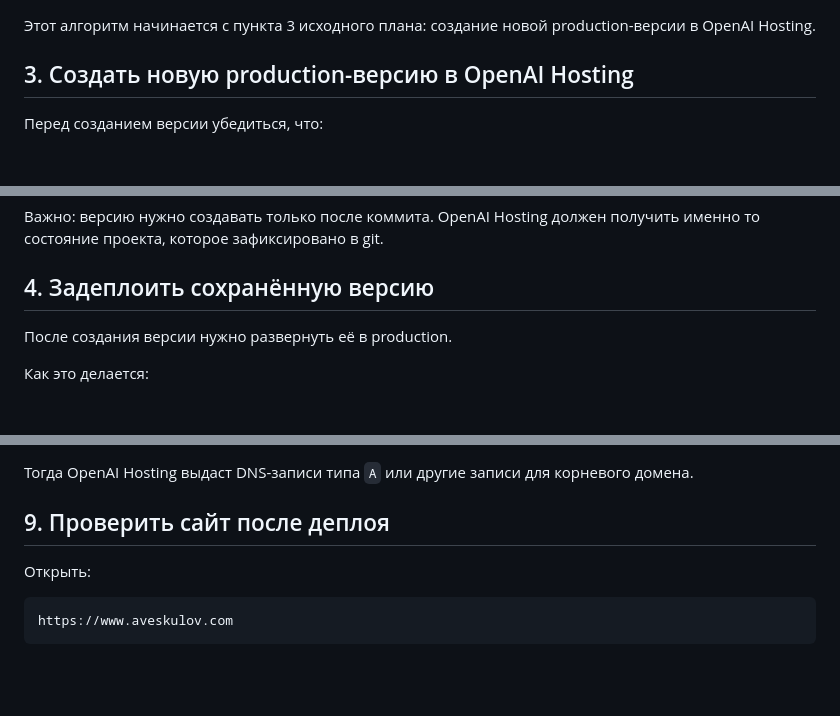
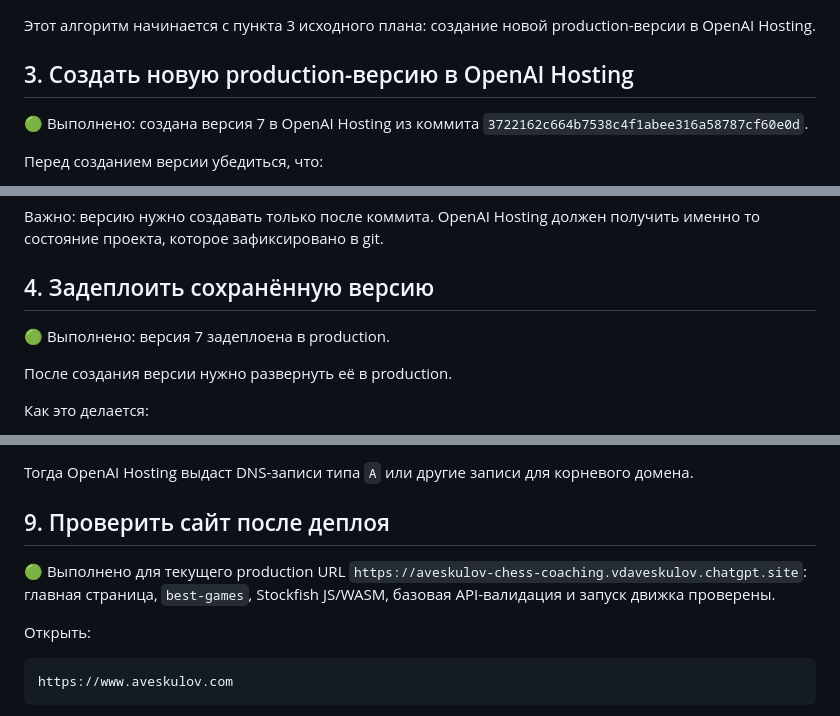
Before and after one commit to ChessTao/aveskulov.com, a Markdown page: openai-hosting-deploy-algorithm.md, 3 parts joined by grey strips. Drawn GitHub-style; blank space fills up the shorter version.

````diff
--- a/openai-hosting-deploy-algorithm.md
+++ b/openai-hosting-deploy-algorithm.md
@@ -3,6 +3,8 @@
 Этот алгоритм начинается с пункта 3 исходного плана: создание новой production-версии в OpenAI Hosting.
 
 ## 3. Создать новую production-версию в OpenAI Hosting
+
+<span style="color: #15803d;">🟢 Выполнено: создана версия 7 в OpenAI Hosting из коммита `3722162c664b7538c4f1abee316a58787cf60e0d`.</span>
 
 Перед созданием версии убедиться, что:
 
@@ -32,6 +34,8 @@ project_id: appgprj_6a5f7251b6ac8191a9ba89e00bd9b6bc
 Важно: версию нужно создавать только после коммита. OpenAI Hosting должен получить именно то состояние проекта, которое зафиксировано в git.
 
 ## 4. Задеплоить сохранённую версию
+
+<span style="color: #15803d;">🟢 Выполнено: версия 7 задеплоена в production.</span>
 
 После создания версии нужно развернуть её в production.
 
@@ -116,6 +120,8 @@ aveskulov.com
 
 ## 9. Проверить сайт после деплоя
 
+<span style="color: #15803d;">🟢 Выполнено для текущего production URL `https://aveskulov-chess-coaching.vdaveskulov.chatgpt.site`: главная страница, `best-games`, Stockfish JS/WASM, базовая API-валидация и запуск движка проверены.</span>
+
 Открыть:
 
 ```text
````
Also changed, not shown: ВНЕСЕНИЕ ИЗМЕНЕНИЙ НА САЙТ.md (added, +56 -0 lines).
